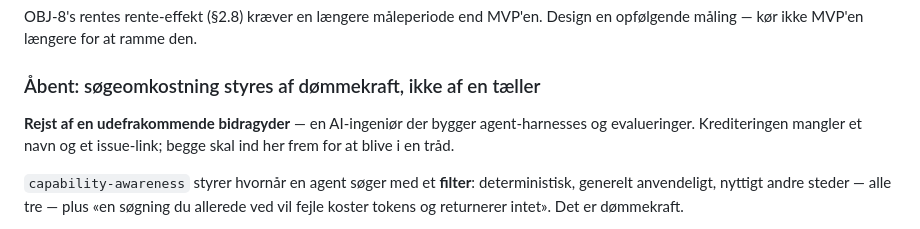
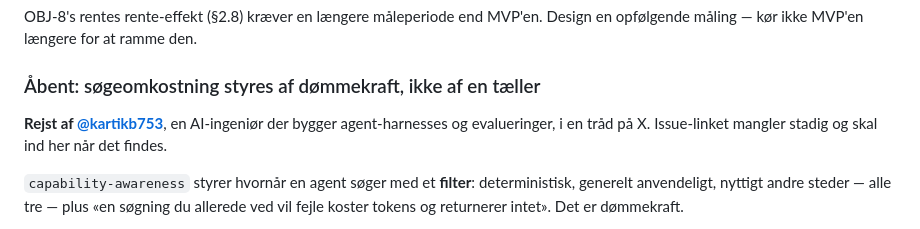
Before and after one commit to netsi1964/CapFoundry, a Markdown page: PRD.md, the part around the change. Rendered like a GitHub page.

Commit message:
Credit @kartikb753 for the stopping-rule suggestion
He raised it in a thread on X: capability-awareness controls search cost
with a filter, and a filter can be reasoned around by the very faculty
that is unreliable. The issue link is still missing and stays marked as
missing until it exists.

Co-Authored-By: Claude Opus 5 (1M context) <noreply@anthropic.com>
Claude-Session: https://claude.ai/code/session_01RZcv3Ls9U9UR1sS8RDZQjz

```diff
--- a/PRD.md
+++ b/PRD.md
@@ -1163,9 +1163,8 @@ OBJ-8's rentes rente-effekt (§2.8) kræver en længere måleperiode end MVP'en.
 
 ### Åbent: søgeomkostning styres af dømmekraft, ikke af en tæller
 
-**Rejst af en udefrakommende bidragyder** — en AI-ingeniør der bygger agent-harnesses og
-evalueringer. Krediteringen mangler et navn og et issue-link; begge skal ind her frem for at blive i
-en tråd.
+**Rejst af [@kartikb753](https://x.com/kartikb753)**, en AI-ingeniør der bygger agent-harnesses og
+evalueringer, i en tråd på X. Issue-linket mangler stadig og skal ind her når det findes.
 
 `capability-awareness` styrer hvornår en agent søger med et **filter**: deterministisk,
 generelt anvendeligt, nyttigt andre steder — alle tre — plus «en søgning du allerede ved vil fejle
```
